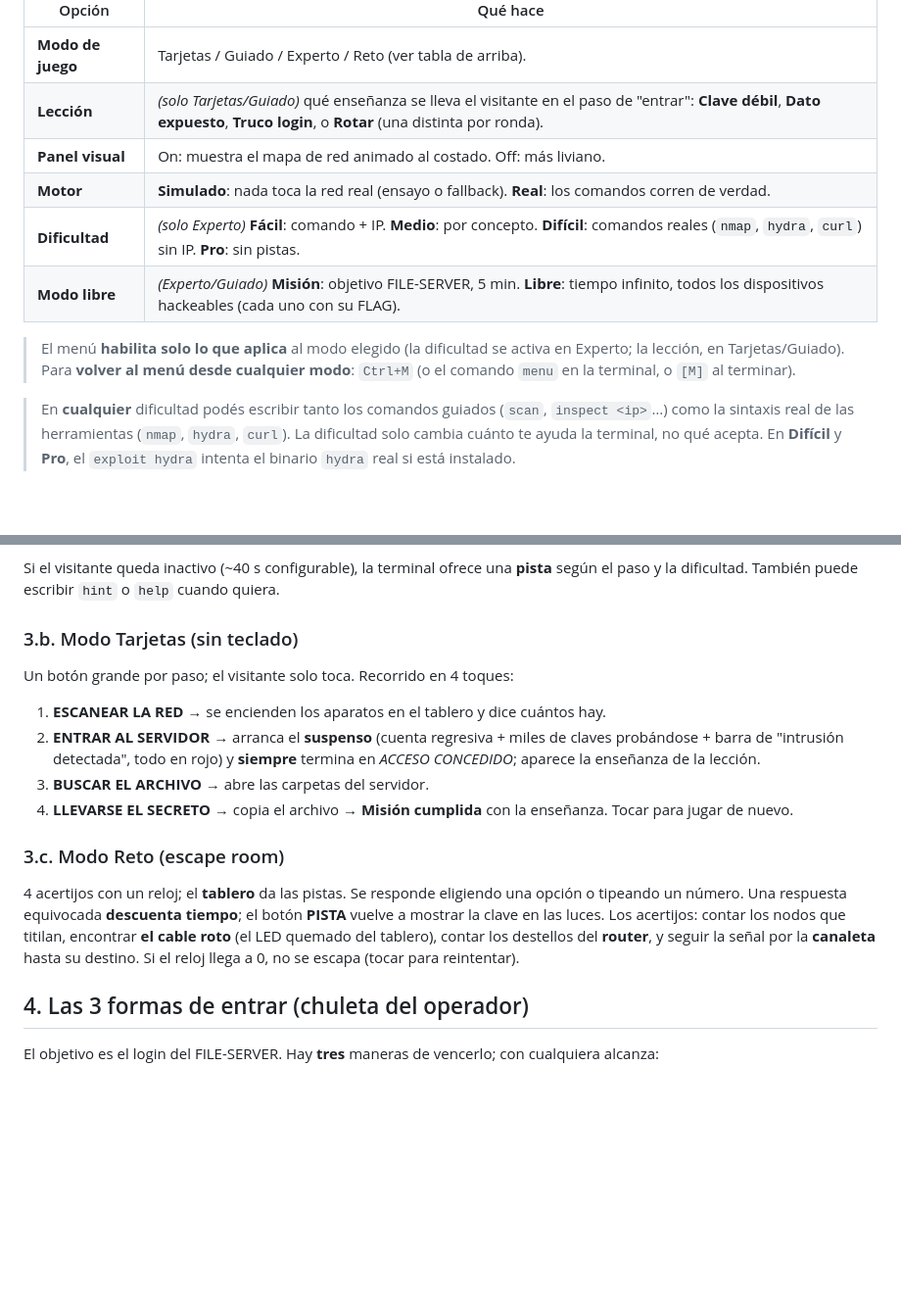
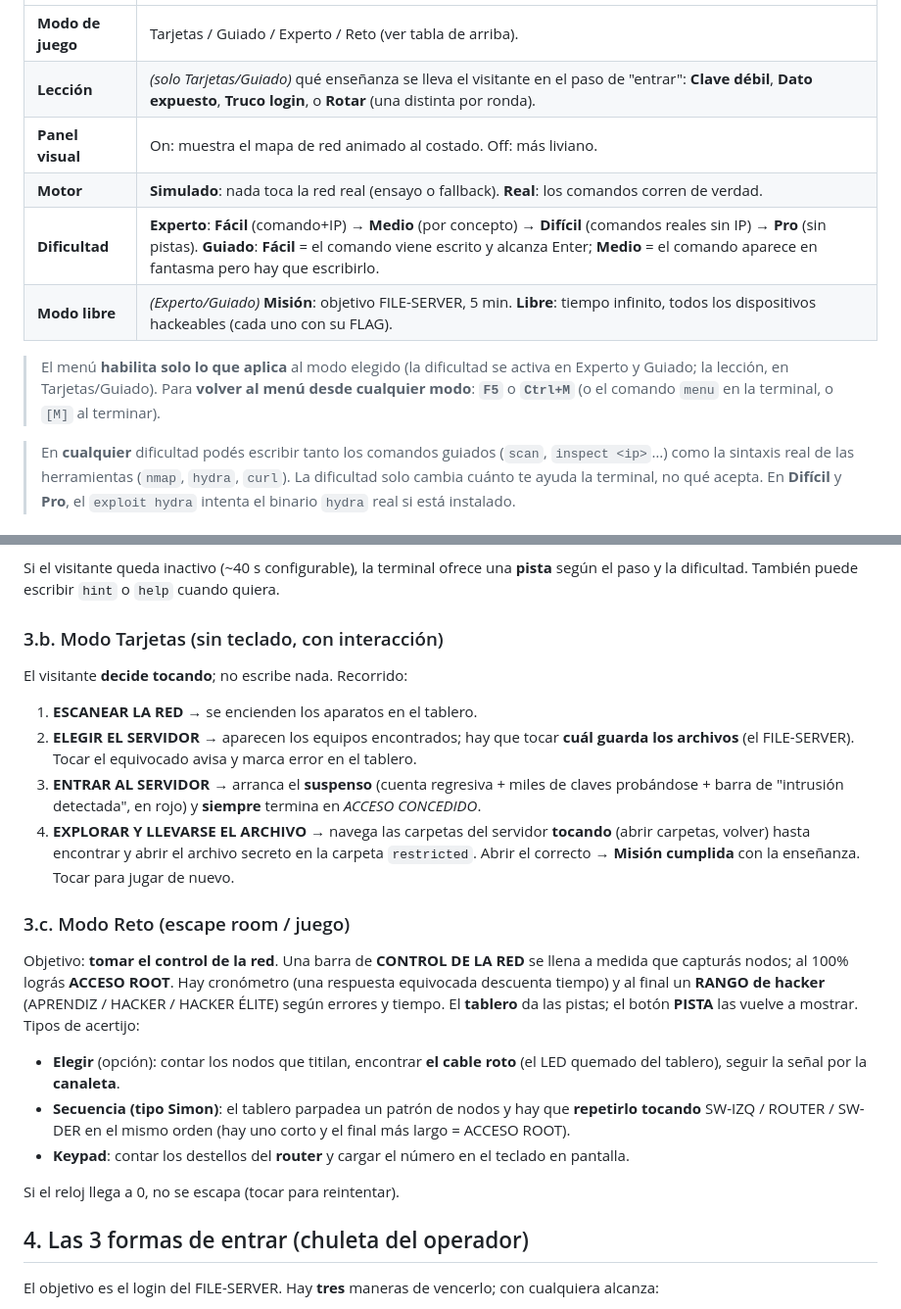
Before and after one commit to Monoo12/CyberLab, a Markdown page: docs/MANUAL-USUARIO.md, 2 parts joined by grey strips. Shown at 98% size. Drawn GitHub-style; blank space fills up the shorter version.

Commit message:
Docs: actualizar manual y rediseno con los refinamientos
- MANUAL: Tarjetas interactivo (elegir servidor + explorar carpetas), Reto-juego
  (control de la red, Simon, keypad, rango), Guiado Facil/Medio, F5 para volver.
- REDISENO: Reto reescrito (version juego), notas de Guiado Facil/Medio, F5 y GLITCH.

Co-Authored-By: Claude Opus 4.8 <noreply@anthropic.com>

```diff
--- a/docs/MANUAL-USUARIO.md
+++ b/docs/MANUAL-USUARIO.md
@@ -36,12 +36,12 @@ accesibilidad: de "no sé nada" a "sé de redes".
 | **Lección** | *(solo Tarjetas/Guiado)* qué enseñanza se lleva el visitante en el paso de "entrar": **Clave débil**, **Dato expuesto**, **Truco login**, o **Rotar** (una distinta por ronda). |
 | **Panel visual** | On: muestra el mapa de red animado al costado. Off: más liviano. |
 | **Motor** | **Simulado**: nada toca la red real (ensayo o fallback). **Real**: los comandos corren de verdad. |
-| **Dificultad** | *(solo Experto)* **Fácil**: comando + IP. **Medio**: por concepto. **Difícil**: comandos reales (`nmap`, `hydra`, `curl`) sin IP. **Pro**: sin pistas. |
+| **Dificultad** | **Experto**: **Fácil** (comando+IP) → **Medio** (por concepto) → **Difícil** (comandos reales sin IP) → **Pro** (sin pistas).  **Guiado**: **Fácil** = el comando viene escrito y alcanza Enter; **Medio** = el comando aparece en fantasma pero hay que escribirlo. |
 | **Modo libre** | *(Experto/Guiado)* **Misión**: objetivo FILE-SERVER, 5 min. **Libre**: tiempo infinito, todos los dispositivos hackeables (cada uno con su FLAG). |
 
-> El menú **habilita solo lo que aplica** al modo elegido (la dificultad se activa en Experto; la lección,
-> en Tarjetas/Guiado). Para **volver al menú desde cualquier modo**: `Ctrl+M` (o el comando `menu` en la
-> terminal, o `[M]` al terminar).
+> El menú **habilita solo lo que aplica** al modo elegido (la dificultad se activa en Experto y Guiado;
+> la lección, en Tarjetas/Guiado). Para **volver al menú desde cualquier modo**: **`F5`** o **`Ctrl+M`**
+> (o el comando `menu` en la terminal, o `[M]` al terminar).
 
 > En **cualquier** dificultad podés escribir tanto los comandos guiados (`scan`, `inspect <ip>`…)
 > como la sintaxis real de las herramientas (`nmap`, `hydra`, `curl`). La dificultad solo cambia
@@ -73,23 +73,32 @@ accesibilidad: de "no sé nada" a "sé de redes".
 Si el visitante queda inactivo (~40 s configurable), la terminal ofrece una **pista** según el paso
 y la dificultad. También puede escribir `hint` o `help` cuando quiera.
 
-### 3.b. Modo Tarjetas (sin teclado)
+### 3.b. Modo Tarjetas (sin teclado, con interacción)
 
-Un botón grande por paso; el visitante solo toca. Recorrido en 4 toques:
+El visitante **decide tocando**; no escribe nada. Recorrido:
 
-1. **ESCANEAR LA RED** → se encienden los aparatos en el tablero y dice cuántos hay.
-2. **ENTRAR AL SERVIDOR** → arranca el **suspenso** (cuenta regresiva + miles de claves probándose +
-   barra de "intrusión detectada", todo en rojo) y **siempre** termina en *ACCESO CONCEDIDO*; aparece la
-   enseñanza de la lección.
-3. **BUSCAR EL ARCHIVO** → abre las carpetas del servidor.
-4. **LLEVARSE EL SECRETO** → copia el archivo → **Misión cumplida** con la enseñanza. Tocar para jugar de nuevo.
+1. **ESCANEAR LA RED** → se encienden los aparatos en el tablero.
+2. **ELEGIR EL SERVIDOR** → aparecen los equipos encontrados; hay que tocar **cuál guarda los
+   archivos** (el FILE-SERVER). Tocar el equivocado avisa y marca error en el tablero.
+3. **ENTRAR AL SERVIDOR** → arranca el **suspenso** (cuenta regresiva + miles de claves probándose +
+   barra de "intrusión detectada", en rojo) y **siempre** termina en *ACCESO CONCEDIDO*.
+4. **EXPLORAR Y LLEVARSE EL ARCHIVO** → navega las carpetas del servidor **tocando** (abrir carpetas,
+   volver) hasta encontrar y abrir el archivo secreto en la carpeta `restricted`. Abrir el correcto →
+   **Misión cumplida** con la enseñanza. Tocar para jugar de nuevo.
 
-### 3.c. Modo Reto (escape room)
+### 3.c. Modo Reto (escape room / juego)
 
-4 acertijos con un reloj; el **tablero** da las pistas. Se responde eligiendo una opción o tipeando un
-número. Una respuesta equivocada **descuenta tiempo**; el botón **PISTA** vuelve a mostrar la clave en
-las luces. Los acertijos: contar los nodos que titilan, encontrar **el cable roto** (el LED quemado del
-tablero), contar los destellos del **router**, y seguir la señal por la **canaleta** hasta su destino.
+Objetivo: **tomar el control de la red**. Una barra de **CONTROL DE LA RED** se llena a medida que
+capturás nodos; al 100% lográs **ACCESO ROOT**. Hay cronómetro (una respuesta equivocada descuenta
+tiempo) y al final un **RANGO de hacker** (APRENDIZ / HACKER / HACKER ÉLITE) según errores y tiempo. El
+**tablero** da las pistas; el botón **PISTA** las vuelve a mostrar. Tipos de acertijo:
+
+- **Elegir** (opción): contar los nodos que titilan, encontrar **el cable roto** (el LED quemado del
+  tablero), seguir la señal por la **canaleta**.
+- **Secuencia (tipo Simon)**: el tablero parpadea un patrón de nodos y hay que **repetirlo tocando**
+  SW-IZQ / ROUTER / SW-DER en el mismo orden (hay uno corto y el final más largo = ACCESO ROOT).
+- **Keypad**: contar los destellos del **router** y cargar el número en el teclado en pantalla.
+
 Si el reloj llega a 0, no se escapa (tocar para reintentar).
 
 ## 4. Las 3 formas de entrar (chuleta del operador)
```
Also changed, not shown: docs/REDISEÑO.md (+17 -11 lines).
